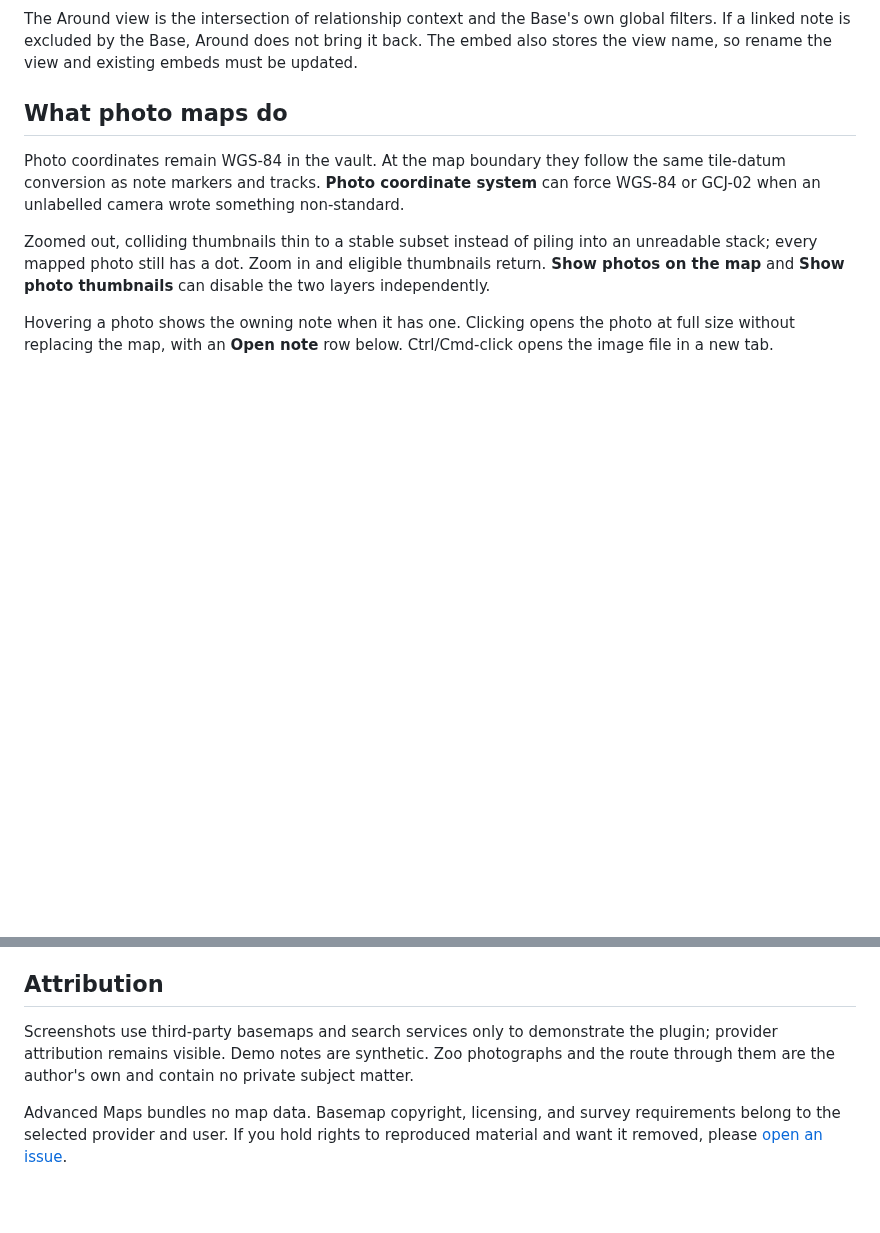
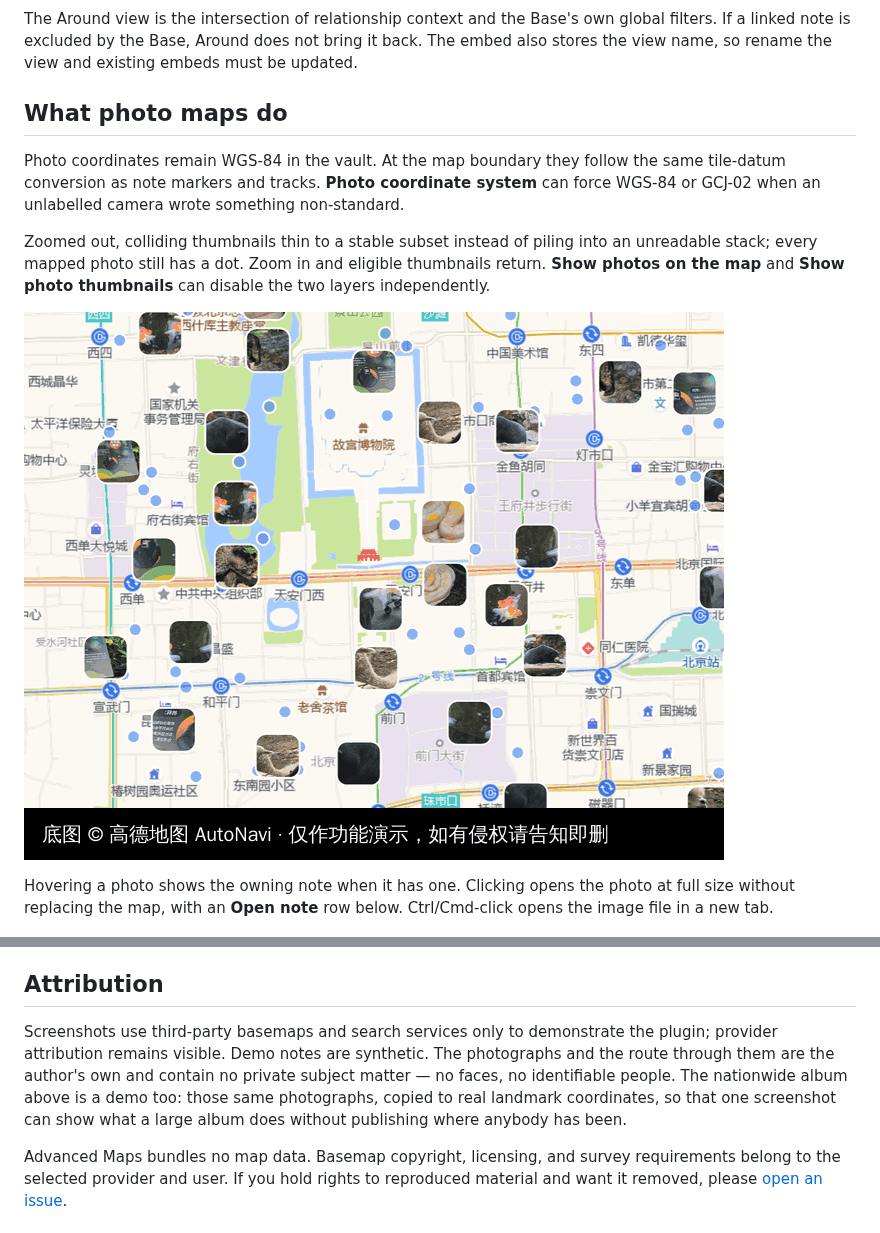
Before and after one commit to Jin1c-3/obsidian-advanced-maps, a Markdown page: README.md, 2 parts joined by grey strips. Rendered like a GitHub page; pictures changed too: docs/photo-thinning.gif (added); blank space fills up the shorter version.

```diff
--- a/README.md
+++ b/README.md
@@ -244,6 +246,8 @@ Zoomed out, colliding thumbnails thin to a stable subset instead of piling into
 an unreadable stack; every mapped photo still has a dot. Zoom in and eligible
 thumbnails return. **Show photos on the map** and **Show photo thumbnails** can
 disable the two layers independently.
+
+![The same photos at three zoom levels: thumbnails everywhere close in, thinning to a stable few over a field of dots as the map zooms out](docs/photo-thinning.gif)
 
 Hovering a photo shows the owning note when it has one. Clicking opens the
 photo at full size without replacing the map, with an **Open note** row below.
@@ -381,9 +385,12 @@ the provider receives it with the request.
 ## Attribution
 
 Screenshots use third-party basemaps and search services only to demonstrate
-the plugin; provider attribution remains visible. Demo notes are synthetic.
-Zoo photographs and the route through them are the author's own and contain no
-private subject matter.
+the plugin; provider attribution remains visible. Demo notes are synthetic. The
+photographs and the route through them are the author's own and contain no
+private subject matter — no faces, no identifiable people. The nationwide album
+above is a demo too: those same photographs, copied to real landmark
+coordinates, so that one screenshot can show what a large album does without
+publishing where anybody has been.
 
 Advanced Maps bundles no map data. Basemap copyright, licensing, and survey
 requirements belong to the selected provider and user. If you hold rights to
```
Also changed, not shown: other parts of README.md (+3 -1 lines), README.zh-CN.md (+8 -2 lines), docs/photo-album.png.
